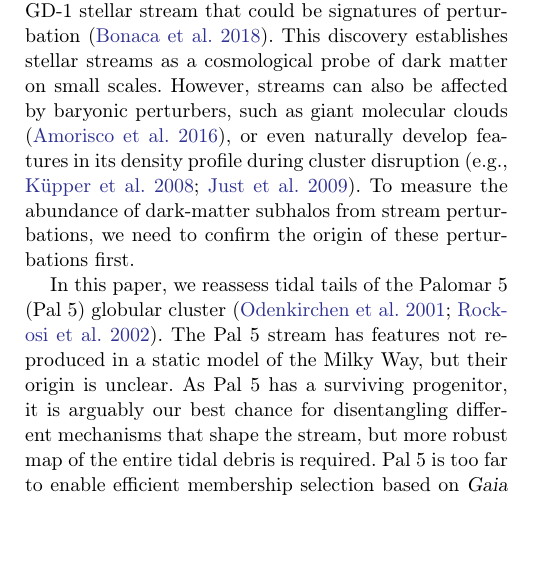
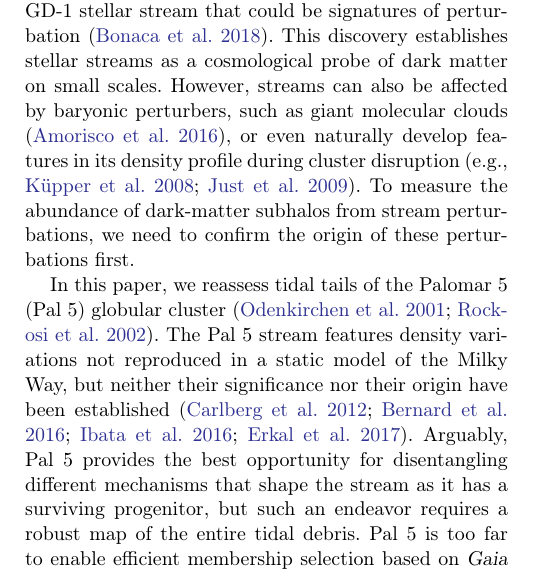
Before and after one commit to adrn/Pal5sBiggestFan, a LaTeX paper (paper/pal5fan.tex): part of one column of page 1 of 9 before the commit and part of one column of page 1 of 10 after it, cut so that both start at the same text, the shorter picture padded with empty space. Compiled offline with pdfLaTeX.

Commit message:
intro pal5 motivation

```diff
--- a/paper/pal5fan.tex
+++ b/paper/pal5fan.tex
@@ -99,8 +99,8 @@ However, streams can also be affected by baryonic perturbers, such as giant mole
 To measure the abundance of dark-matter subhalos from stream perturbations, we need to confirm the origin of these perturbations first.
 
 In this paper, we reassess tidal tails of the Palomar~5 (Pal~5) globular cluster \citep{Odenkirchen:2001, Rockosi:2002}.
-The Pal~5 stream has features not reproduced in a static model of the Milky Way, but their origin is unclear.
-As Pal~5 has a surviving progenitor, it is arguably our best chance for disentangling different mechanisms that shape the stream, but more robust map of the entire tidal debris is required.
+The Pal~5 stream features density variations not reproduced in a static model of the Milky Way, but neither their significance nor their origin have been established \citep{Carlberg:2012, Bernard:2016, Ibata:2016, Erkal:2017}.
+Arguably, Pal~5 provides the best opportunity for disentangling different mechanisms that shape the stream as it has a surviving progenitor, but such an endeavor requires a robust map of the entire tidal debris.
 Pal~5 is too far to enable efficient membership selection based on \gaia\ proper motions, while accurate mapping using the existing photometry is limited because the catalogs are either wide, but shallow \citep{Bernard:2016}, or deep, but narrow \citep{Ibata:2016}.
 To confidently identify Pal~5 members over a wide area, we use deep, wide-field photometry from the DECam Legacy Survey (\S\ref{sec:data}).
 In \S\ref{sec:densitymodel} we use the updated map of Pal~5 to quantify how the stream track, its width and density vary along the stream.
```
